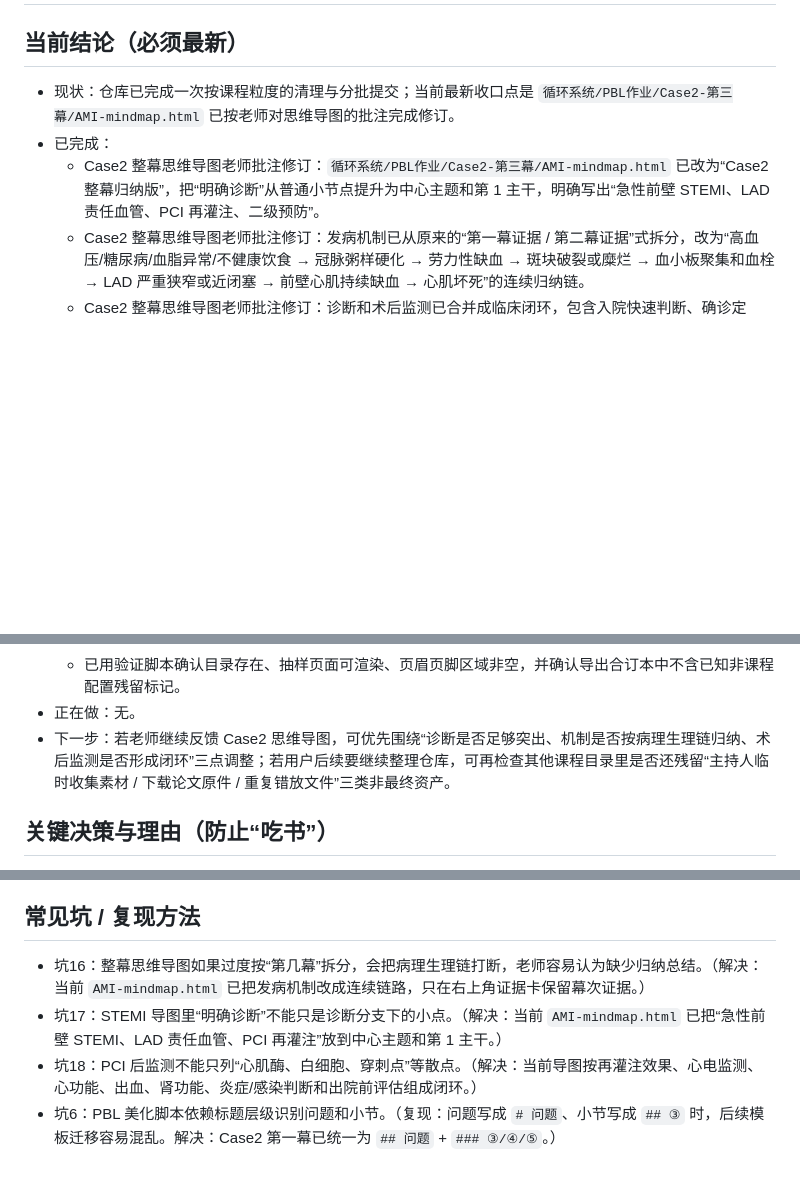
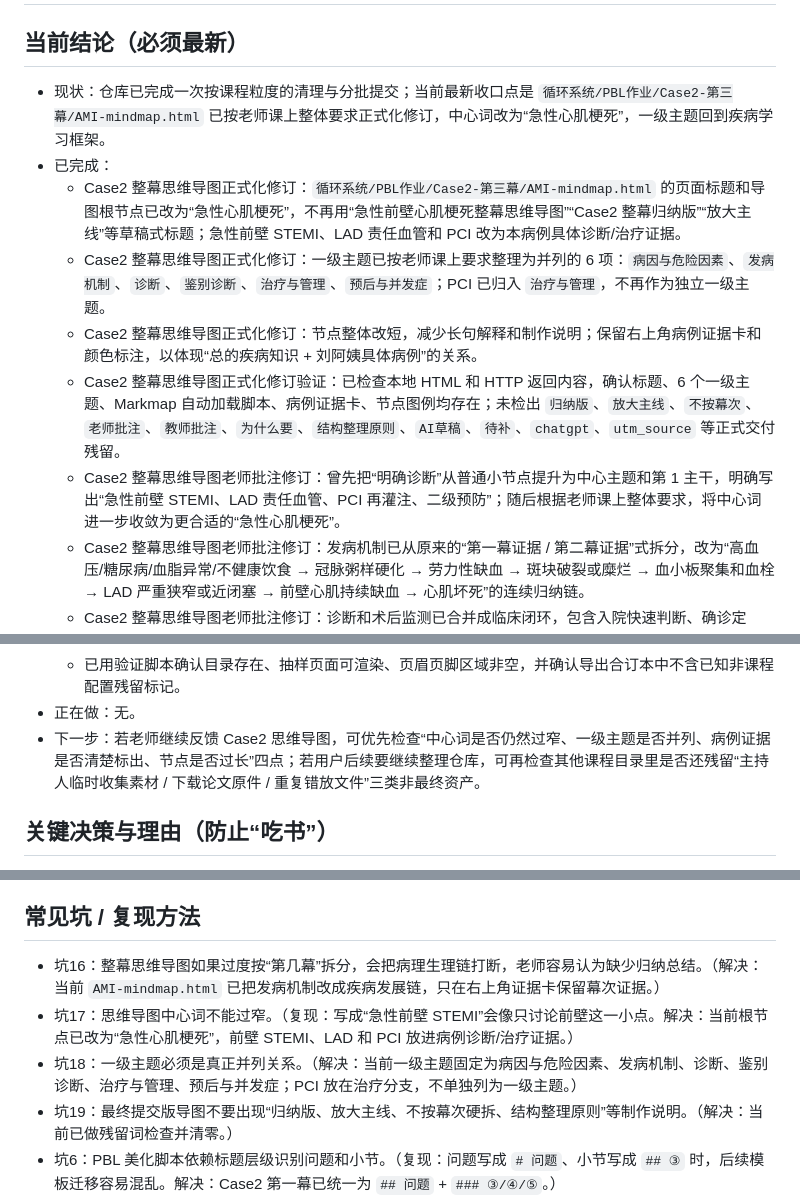
Before and after one commit to ZJHSteven/med-notes-2026-spring-y2, a Markdown page: PROGRESS.md, 3 parts joined by grey strips. GitHub-like rendering; blank space fills up the shorter version.

Commit message:
docs: 记录Case2导图正式化修订

```diff
--- a/PROGRESS.md
+++ b/PROGRESS.md
@@ -1,9 +1,13 @@
 # 项目状态快照
 
 ## 当前结论（必须最新）
-- 现状：仓库已完成一次按课程粒度的清理与分批提交；当前最新收口点是 `循环系统/PBL作业/Case2-第三幕/AMI-mindmap.html` 已按老师对思维导图的批注完成修订。
+- 现状：仓库已完成一次按课程粒度的清理与分批提交；当前最新收口点是 `循环系统/PBL作业/Case2-第三幕/AMI-mindmap.html` 已按老师课上整体要求正式化修订，中心词改为“急性心肌梗死”，一级主题回到疾病学习框架。
 - 已完成：
-  - Case2 整幕思维导图老师批注修订：`循环系统/PBL作业/Case2-第三幕/AMI-mindmap.html` 已改为“Case2 整幕归纳版”，把“明确诊断”从普通小节点提升为中心主题和第 1 主干，明确写出“急性前壁 STEMI、LAD 责任血管、PCI 再灌注、二级预防”。
+  - Case2 整幕思维导图正式化修订：`循环系统/PBL作业/Case2-第三幕/AMI-mindmap.html` 的页面标题和导图根节点已改为“急性心肌梗死”，不再用“急性前壁心肌梗死整幕思维导图”“Case2 整幕归纳版”“放大主线”等草稿式标题；急性前壁 STEMI、LAD 责任血管和 PCI 改为本病例具体诊断/治疗证据。
+  - Case2 整幕思维导图正式化修订：一级主题已按老师课上要求整理为并列的 6 项：`病因与危险因素`、`发病机制`、`诊断`、`鉴别诊断`、`治疗与管理`、`预后与并发症`；PCI 已归入 `治疗与管理`，不再作为独立一级主题。
+  - Case2 整幕思维导图正式化修订：节点整体改短，减少长句解释和制作说明；保留右上角病例证据卡和颜色标注，以体现“总的疾病知识 + 刘阿姨具体病例”的关系。
+  - Case2 整幕思维导图正式化修订验证：已检查本地 HTML 和 HTTP 返回内容，确认标题、6 个一级主题、Markmap 自动加载脚本、病例证据卡、节点图例均存在；未检出 `归纳版`、`放大主线`、`不按幕次`、`老师批注`、`教师批注`、`为什么要`、`结构整理原则`、`AI草稿`、`待补`、`chatgpt`、`utm_source` 等正式交付残留。
+  - Case2 整幕思维导图老师批注修订：曾先把“明确诊断”从普通小节点提升为中心主题和第 1 主干，明确写出“急性前壁 STEMI、LAD 责任血管、PCI 再灌注、二级预防”；随后根据老师课上整体要求，将中心词进一步收敛为更合适的“急性心肌梗死”。
   - Case2 整幕思维导图老师批注修订：发病机制已从原来的“第一幕证据 / 第二幕证据”式拆分，改为“高血压/糖尿病/血脂异常/不健康饮食 → 冠脉粥样硬化 → 劳力性缺血 → 斑块破裂或糜烂 → 血小板聚集和血栓 → LAD 严重狭窄或近闭塞 → 前壁心肌持续缺血 → 心肌坏死”的连续归纳链。
   - Case2 整幕思维导图老师批注修订：诊断和术后监测已合并成临床闭环，包含入院快速判断、确诊定位、PCI 后再灌注效果评价、心电/心功能/出血/肾功能/感染判断监测、出院前评估。
   - Case2 整幕思维导图老师批注修订验证：已完成静态检查，确认 7 个主干标题存在，`明确诊断`、`连续机制链`、`诊断归纳 / PCI 后监测 / 出院评估`、`术后监测重点` 均存在；未检出 `老师批注`、`教师批注`、`chatgpt`、`utm_source`、`AI草稿`、`待补` 等不适合交付的残留。
@@ -67,7 +71,7 @@
   - 两份 PDF 均使用 Pandoc + XeLaTeX 生成，包含前置目录、页眉、页脚页码、紧凑字体/行距/列表间距。
   - 已用验证脚本确认目录存在、抽样页面可渲染、页眉页脚区域非空，并确认导出合订本中不含已知非课程配置残留标记。
 - 正在做：无。
-- 下一步：若老师继续反馈 Case2 思维导图，可优先围绕“诊断是否足够突出、机制是否按病理生理链归纳、术后监测是否形成闭环”三点调整；若用户后续要继续整理仓库，可再检查其他课程目录里是否还残留“主持人临时收集素材 / 下载论文原件 / 重复错放文件”三类非最终资产。
+- 下一步：若老师继续反馈 Case2 思维导图，可优先检查“中心词是否仍然过窄、一级主题是否并列、病例证据是否清楚标出、节点是否过长”四点；若用户后续要继续整理仓库，可再检查其他课程目录里是否还残留“主持人临时收集素材 / 下载论文原件 / 重复错放文件”三类非最终资产。
 
 ## 关键决策与理由（防止“吃书”）
 - 决策I：Case2 当前目标文件按“第一幕”处理，文件名、正文标题和目录统一为 `Case2-第一幕`。（原因：用户已确认这是 Case2 第一幕，原文件名“第二幕”会造成交付和脚本流程混乱。）
@@ -94,9 +98,10 @@
 - 决策H：不提交 `Anki-scripts/`。（原因：这是 Anki 卡片整理/导入用的本地临时目录，不属于课程笔记资产。）
 
 ## 常见坑 / 复现方法
-- 坑16：整幕思维导图如果过度按“第几幕”拆分，会把病理生理链打断，老师容易认为缺少归纳总结。（解决：当前 `AMI-mindmap.html` 已把发病机制改成连续链路，只在右上角证据卡保留幕次证据。）
-- 坑17：STEMI 导图里“明确诊断”不能只是诊断分支下的小点。（解决：当前 `AMI-mindmap.html` 已把“急性前壁 STEMI、LAD 责任血管、PCI 再灌注”放到中心主题和第 1 主干。）
-- 坑18：PCI 后监测不能只列“心肌酶、白细胞、穿刺点”等散点。（解决：当前导图按再灌注效果、心电监测、心功能、出血、肾功能、炎症/感染判断和出院前评估组成闭环。）
+- 坑16：整幕思维导图如果过度按“第几幕”拆分，会把病理生理链打断，老师容易认为缺少归纳总结。（解决：当前 `AMI-mindmap.html` 已把发病机制改成疾病发展链，只在右上角证据卡保留幕次证据。）
+- 坑17：思维导图中心词不能过窄。（复现：写成“急性前壁 STEMI”会像只讨论前壁这一小点。解决：当前根节点已改为“急性心肌梗死”，前壁 STEMI、LAD 和 PCI 放进病例诊断/治疗证据。）
+- 坑18：一级主题必须是真正并列关系。（解决：当前一级主题固定为病因与危险因素、发病机制、诊断、鉴别诊断、治疗与管理、预后与并发症；PCI 放在治疗分支，不单独列为一级主题。）
+- 坑19：最终提交版导图不要出现“归纳版、放大主线、不按幕次硬拆、结构整理原则”等制作说明。（解决：当前已做残留词检查并清零。）
 - 坑6：PBL 美化脚本依赖标题层级识别问题和小节。（复现：问题写成 `# 问题`、小节写成 `## ③` 时，后续模板迁移容易混乱。解决：Case2 第一幕已统一为 `## 问题` + `### ③/④/⑤`。）
 - 坑7：总结标题必须包含“总结”。（复现：标题写成“本幕总病例分析小结”时，新版脚本不会稳定识别总结区。解决：Case2 第一幕已改为“本幕总结（当前阶段结论）”。）
 - 坑8：同学收集来的 PPTX 可能能被 ZIP/XML 读取，但 PowerPoint 不能打开。（复现：`林诚亚(2).pptx` 文本可抽取，但 PowerPoint COM 报 `PowerPoint could not open the file`。解决：汇总版中已按抽取内容重建该同学 3 页。）
```
